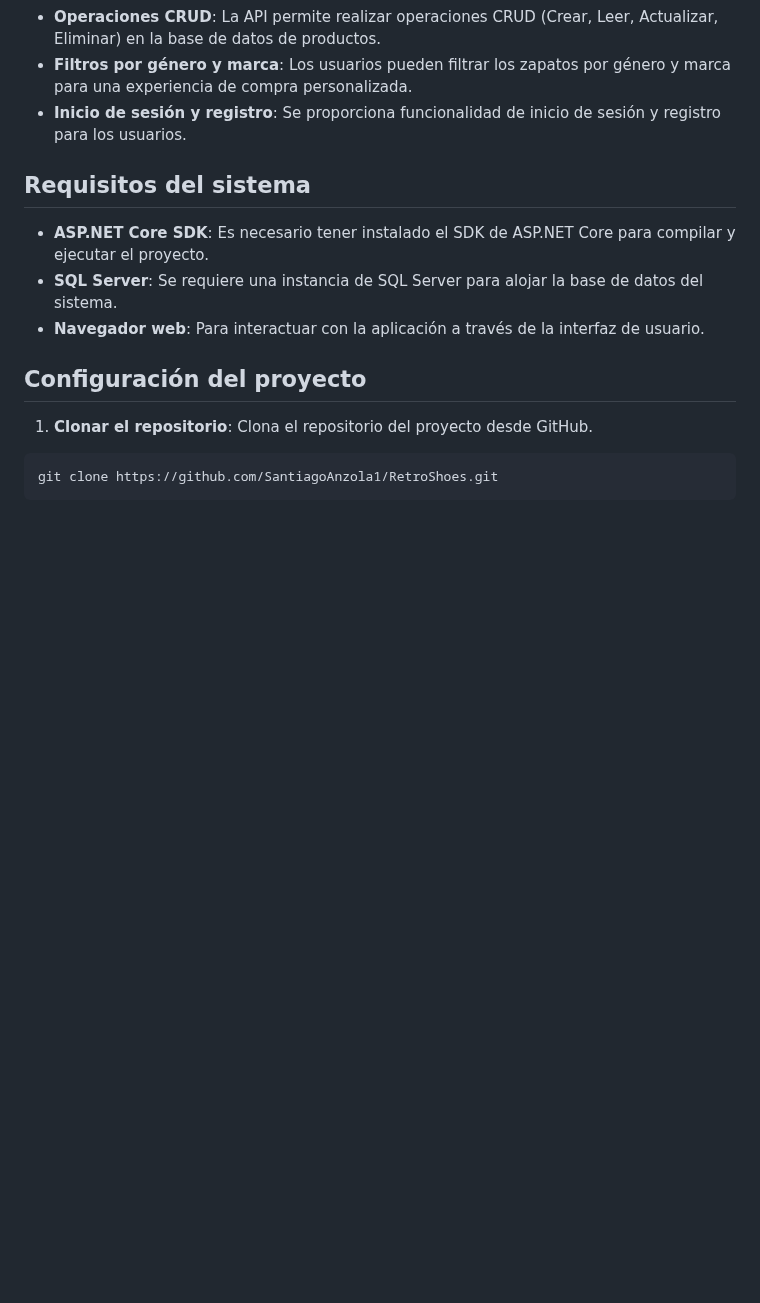
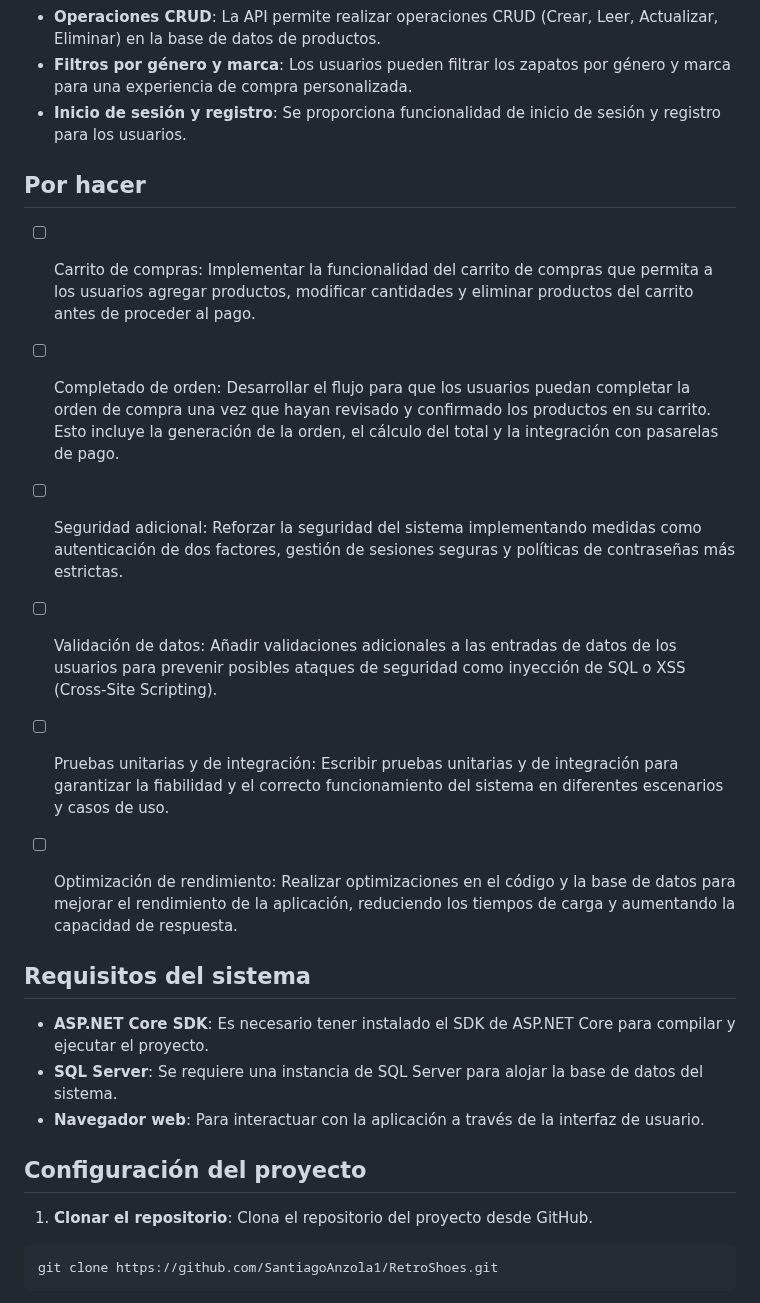
Before and after one commit to SantiagoAnzola1/RetroShoes, a Markdown page: README.md, the part around one of its changes. Rendered like a GitHub page; blank space fills up the shorter version.

```diff
--- a/README.md
+++ b/README.md
@@ -10,6 +10,20 @@ Este proyecto es un e-commerce de zapatos desarrollado con ASP.NET Core, que uti
 - **Operaciones CRUD**: La API permite realizar operaciones CRUD (Crear, Leer, Actualizar, Eliminar) en la base de datos de productos.
 - **Filtros por género y marca**: Los usuarios pueden filtrar los zapatos por género y marca para una experiencia de compra personalizada.
 - **Inicio de sesión y registro**: Se proporciona funcionalidad de inicio de sesión y registro para los usuarios.
+
+## Por hacer
+  - [ ] Carrito de compras: Implementar la funcionalidad del carrito de compras que permita a los usuarios agregar productos, modificar cantidades y eliminar productos del carrito antes de proceder al pago.
+
+ - [ ] Completado de orden: Desarrollar el flujo para que los usuarios puedan completar la orden de compra una vez que hayan revisado y confirmado los productos en su carrito. Esto incluye la generación de la orden, el cálculo del total y la integración con pasarelas de pago.
+
+ - [ ] Seguridad adicional: Reforzar la seguridad del sistema implementando medidas como autenticación de dos factores, gestión de sesiones seguras y políticas de contraseñas más estrictas.
+
+ - [ ] Validación de datos: Añadir validaciones adicionales a las entradas de datos de los usuarios para prevenir posibles ataques de seguridad como inyección de SQL o XSS (Cross-Site Scripting).
+
+ - [ ] Pruebas unitarias y de integración: Escribir pruebas unitarias y de integración para garantizar la fiabilidad y el correcto funcionamiento del sistema en diferentes escenarios y casos de uso.
+
+ - [ ] Optimización de rendimiento: Realizar optimizaciones en el código y la base de datos para mejorar el rendimiento de la aplicación, reduciendo los tiempos de carga y aumentando la capacidad de respuesta.
+
 
 ## Requisitos del sistema
 
```
Also changed, not shown: other parts of README.md (+2 -2 lines).
